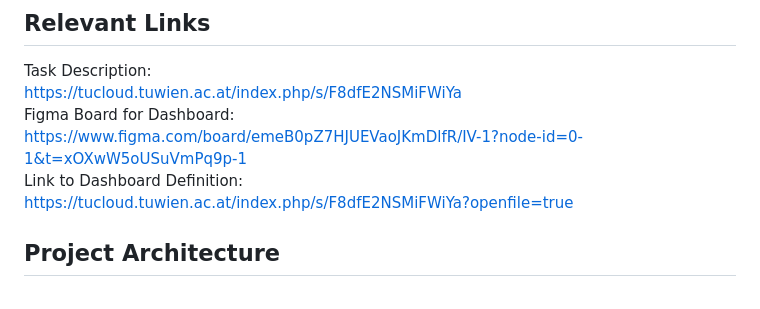
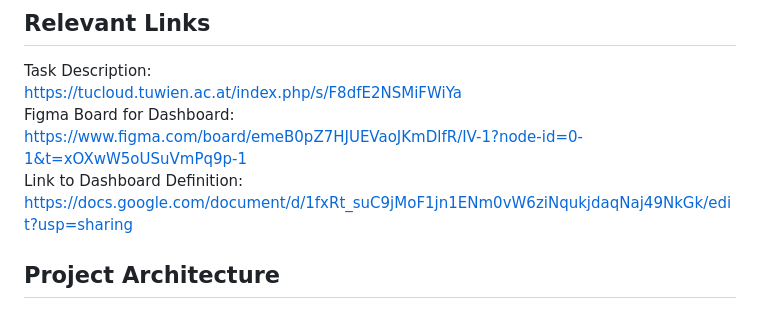
Before and after one commit to Leonardo-Maxim-Krischker/InfoVis-GroupSubmission2, a Markdown page: README.md, the part around the change. Rendered like a GitHub page.

```diff
--- a/README.md
+++ b/README.md
@@ -9,7 +9,7 @@ https://tucloud.tuwien.ac.at/index.php/s/F8dfE2NSMiFWiYa \
 Figma Board for Dashboard: \
 https://www.figma.com/board/emeB0pZ7HJUEVaoJKmDlfR/IV-1?node-id=0-1&t=xOXwW5oUSuVmPq9p-1 \
 Link to Dashboard Definition: \
-https://tucloud.tuwien.ac.at/index.php/s/F8dfE2NSMiFWiYa?openfile=true
+https://docs.google.com/document/d/1fxRt_suC9jMoF1jn1ENm0vW6ziNqukjdaqNaj49NkGk/edit?usp=sharing
 
 ## Project Architecture
 
```
